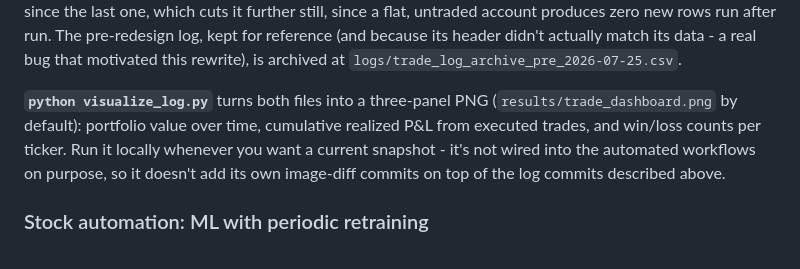
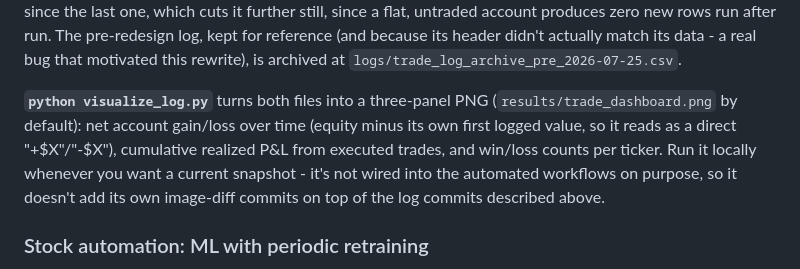
Before and after one commit to HarringtonEthan/InvestingBot, a Markdown page: README.md, the part around the change. Drawn GitHub-style.

Commit message:
Update dashboard description in README to match net gain/loss panel

```diff
--- a/README.md
+++ b/README.md
@@ -696,11 +696,13 @@ data - a real bug that motivated this rewrite), is archived at
 `logs/trade_log_archive_pre_2026-07-25.csv`.
 
 **`python visualize_log.py`** turns both files into a three-panel PNG
-(`results/trade_dashboard.png` by default): portfolio value over time,
-cumulative realized P&L from executed trades, and win/loss counts per
-ticker. Run it locally whenever you want a current snapshot - it's not
-wired into the automated workflows on purpose, so it doesn't add its own
-image-diff commits on top of the log commits described above.
+(`results/trade_dashboard.png` by default): net account gain/loss over
+time (equity minus its own first logged value, so it reads as a direct
+"+$X"/"-$X"), cumulative realized P&L from executed trades, and win/loss
+counts per ticker. Run it locally whenever you want a current snapshot -
+it's not wired into the automated workflows on purpose, so it doesn't
+add its own image-diff commits on top of the log commits described
+above.
 
 ### Stock automation: ML with periodic retraining
 
```
